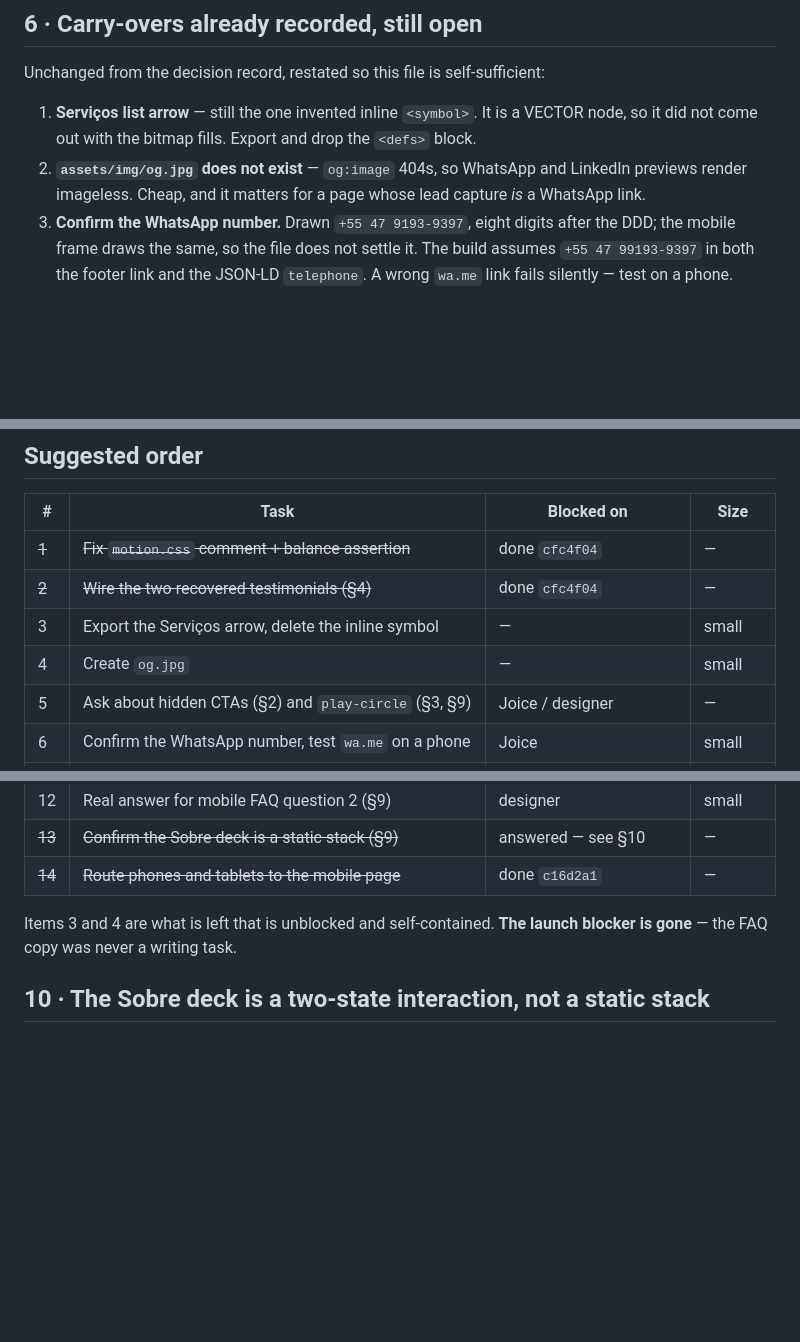
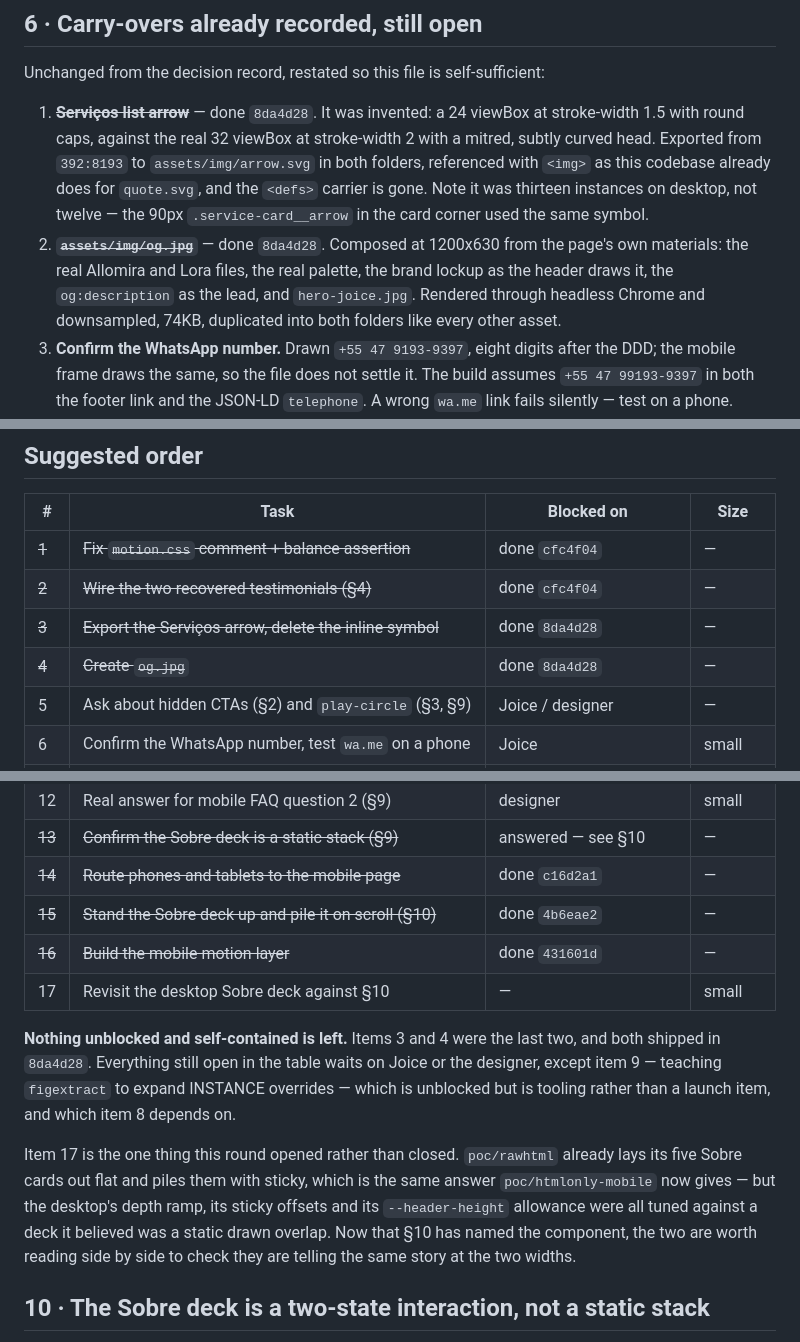
Before and after one commit to guiooak/joicepage, a Markdown page: .ai/plans/remaining-work.md, 3 parts joined by grey strips. Drawn GitHub-style; blank space fills up the shorter version.

Commit message:
Close out the shipped items across the three docs
remaining-work.md §6 still described the Serviços arrow as "still the one
invented inline <symbol>" and og.jpg as not existing; both shipped in
8da4d28. Struck, with what the arrow turned out to be — a 32 viewBox at
stroke-width 2 against the invented 24 at 1.5 — and how og.jpg was built,
so the entries stay useful rather than just crossed out.

The table gains 15 and 16 for the Sobre deck and the motion layer, both
struck, and 17 for the one thing this round opened rather than closed:
poc/rawhtml tuned its own deck's sticky offsets and depth ramp back when it
believed the drawn overlap was a static layout. It arrived at the same shape
mobile now has, but the two are worth reading side by side now that §10 has
named the component.

The summary line under the table said items 3 and 4 were what remained
unblocked. Nothing unblocked and self-contained is left; everything still
open waits on Joice or the designer, except item 9, which is tooling.

README.md's cutover checklist and mobile-page.md's out-of-scope list both
named og.jpg too, and both now point at where it went.

Co-Authored-By: Claude Opus 5 <noreply@anthropic.com>

```diff
--- a/.ai/plans/remaining-work.md
+++ b/.ai/plans/remaining-work.md
@@ -210,12 +210,18 @@ Two lessons for the next extraction:
 
 Unchanged from the decision record, restated so this file is self-sufficient:
 
-1. **Serviços list arrow** — still the one invented inline `<symbol>`. It is a
-   VECTOR node, so it did not come out with the bitmap fills. Export and drop
-   the `<defs>` block.
-2. **`assets/img/og.jpg` does not exist** — `og:image` 404s, so WhatsApp and
-   LinkedIn previews render imageless. Cheap, and it matters for a page whose
-   lead capture *is* a WhatsApp link.
+1. ~~**Serviços list arrow**~~ — done `8da4d28`. It was invented: a 24 viewBox
+   at stroke-width 1.5 with round caps, against the real 32 viewBox at
+   stroke-width 2 with a mitred, subtly curved head. Exported from `392:8193`
+   to `assets/img/arrow.svg` in both folders, referenced with `<img>` as this
+   codebase already does for `quote.svg`, and the `<defs>` carrier is gone.
+   Note it was thirteen instances on desktop, not twelve — the 90px
+   `.service-card__arrow` in the card corner used the same symbol.
+2. ~~**`assets/img/og.jpg`**~~ — done `8da4d28`. Composed at 1200x630 from the
+   page's own materials: the real Allomira and Lora files, the real palette,
+   the brand lockup as the header draws it, the `og:description` as the lead,
+   and `hero-joice.jpg`. Rendered through headless Chrome and downsampled,
+   74KB, duplicated into both folders like every other asset.
 3. **Confirm the WhatsApp number.** Drawn `+55 47 9193-9397`, eight digits after
    the DDD; the mobile frame draws the same, so the file does not settle it.
    The build assumes `+55 47 99193-9397` in both the footer link and the
@@ -301,8 +307,8 @@ desktop build stood it up as a flat list instead (§6).
 |---|---|---|---|
 | ~~1~~ | ~~Fix `motion.css` comment + balance assertion~~ | done `cfc4f04` | — |
 | ~~2~~ | ~~Wire the two recovered testimonials (§4)~~ | done `cfc4f04` | — |
-| 3 | Export the Serviços arrow, delete the inline symbol | — | small |
-| 4 | Create `og.jpg` | — | small |
+| ~~3~~ | ~~Export the Serviços arrow, delete the inline symbol~~ | done `8da4d28` | — |
+| ~~4~~ | ~~Create `og.jpg`~~ | done `8da4d28` | — |
 | 5 | Ask about hidden CTAs (§2) and `play-circle` (§3, §9) | Joice / designer | — |
 | 6 | Confirm the WhatsApp number, test `wa.me` on a phone | Joice | small |
 | ~~7~~ | ~~FAQ + Processo copy (§5)~~ | done — it existed all along | — |
@@ -313,9 +319,23 @@ desktop build stood it up as a flat list instead (§6).
 | 12 | Real answer for mobile FAQ question 2 (§9) | designer | small |
 | ~~13~~ | ~~Confirm the Sobre deck is a static stack (§9)~~ | answered — see §10 | — |
 | ~~14~~ | ~~Route phones and tablets to the mobile page~~ | done `c16d2a1` | — |
+| ~~15~~ | ~~Stand the Sobre deck up and pile it on scroll (§10)~~ | done `4b6eae2` | — |
+| ~~16~~ | ~~Build the mobile motion layer~~ | done `431601d` | — |
+| 17 | Revisit the desktop Sobre deck against §10 | — | small |
 
-Items 3 and 4 are what is left that is unblocked and self-contained. **The
-launch blocker is gone** — the FAQ copy was never a writing task.
+**Nothing unblocked and self-contained is left.** Items 3 and 4 were the last
+two, and both shipped in `8da4d28`. Everything still open in the table waits
+on Joice or the designer, except item 9 — teaching `figextract` to expand
+INSTANCE overrides — which is unblocked but is tooling rather than a
+launch item, and which item 8 depends on.
+
+Item 17 is the one thing this round opened rather than closed. `poc/rawhtml`
+already lays its five Sobre cards out flat and piles them with sticky, which
+is the same answer `poc/htmlonly-mobile` now gives — but the desktop's depth
+ramp, its sticky offsets and its `--header-height` allowance were all tuned
+against a deck it believed was a static drawn overlap. Now that §10 has named
+the component, the two are worth reading side by side to check they are
+telling the same story at the two widths.
 
 ## 10 · The Sobre deck is a two-state interaction, not a static stack
 
```
Also changed, not shown: .ai/plans/mobile-page.md (+4 -3 lines), README.md (+2 -4 lines).
